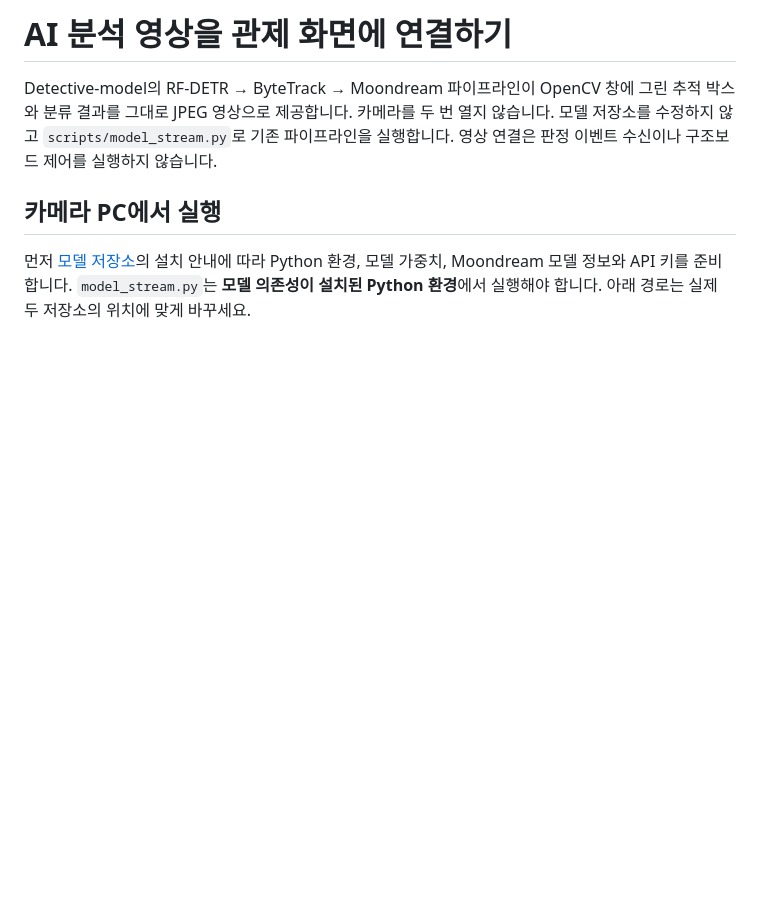
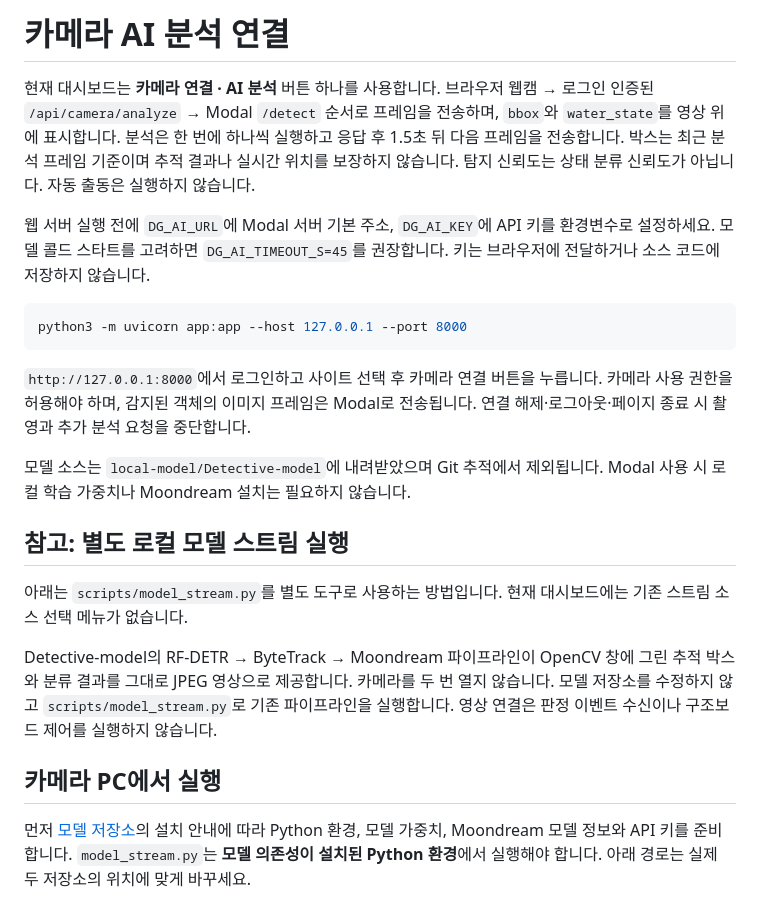
Before and after one commit to Chaejinn/Capstone_1, a Markdown page: MODEL_STREAM.md, the part around the change. Rendered like a GitHub page; blank space fills up the shorter version.

Commit message:
Auto update: 2026-10-24 16:30:53

````diff
--- a/MODEL_STREAM.md
+++ b/MODEL_STREAM.md
@@ -1,4 +1,31 @@
-# AI 분석 영상을 관제 화면에 연결하기
+# 카메라 AI 분석 연결
+
+현재 대시보드는 **카메라 연결 · AI 분석** 버튼 하나를 사용합니다.
+브라우저 웹캠 → 로그인 인증된 `/api/camera/analyze` → Modal `/detect` 순서로
+프레임을 전송하며, `bbox`와 `water_state`를 영상 위에 표시합니다.
+분석은 한 번에 하나씩 실행하고 응답 후 1.5초 뒤 다음 프레임을 전송합니다.
+박스는 최근 분석 프레임 기준이며 추적 결과나 실시간 위치를 보장하지 않습니다.
+탐지 신뢰도는 상태 분류 신뢰도가 아닙니다. 자동 출동은 실행하지 않습니다.
+
+웹 서버 실행 전에 `DG_AI_URL`에 Modal 서버 기본 주소, `DG_AI_KEY`에 API 키를
+환경변수로 설정하세요. 모델 콜드 스타트를 고려하면 `DG_AI_TIMEOUT_S=45`를 권장합니다.
+키는 브라우저에 전달하거나 소스 코드에 저장하지 않습니다.
+
+```sh
+python3 -m uvicorn app:app --host 127.0.0.1 --port 8000
+```
+
+`http://127.0.0.1:8000`에서 로그인하고 사이트 선택 후 카메라 연결 버튼을 누릅니다.
+카메라 사용 권한을 허용해야 하며, 감지된 객체의 이미지 프레임은 Modal로 전송됩니다.
+연결 해제·로그아웃·페이지 종료 시 촬영과 추가 분석 요청을 중단합니다.
+
+모델 소스는 `local-model/Detective-model`에 내려받았으며 Git 추적에서 제외됩니다.
+Modal 사용 시 로컬 학습 가중치나 Moondream 설치는 필요하지 않습니다.
+
+## 참고: 별도 로컬 모델 스트림 실행
+
+아래는 `scripts/model_stream.py`를 별도 도구로 사용하는 방법입니다.
+현재 대시보드에는 기존 스트림 소스 선택 메뉴가 없습니다.
 
 Detective-model의 RF-DETR → ByteTrack → Moondream 파이프라인이 OpenCV 창에 그린
 추적 박스와 분류 결과를 그대로 JPEG 영상으로 제공합니다. 카메라를 두 번 열지 않습니다.
````
